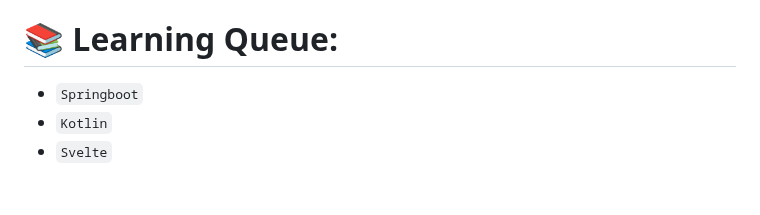
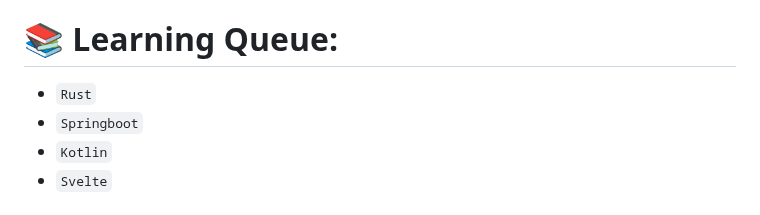
Before and after one commit to milanz14/milanz14, a Markdown page: README.md, the part around the change. Rendered like a GitHub page.

```diff
--- a/README.md
+++ b/README.md
@@ -21,6 +21,7 @@ This repository's content is hosted [here](https://www.milanz.dev/)
 
 # 📚 Learning Queue:
 
+  - `Rust`
   - `Springboot`
   - `Kotlin`
   - `Svelte`
```
